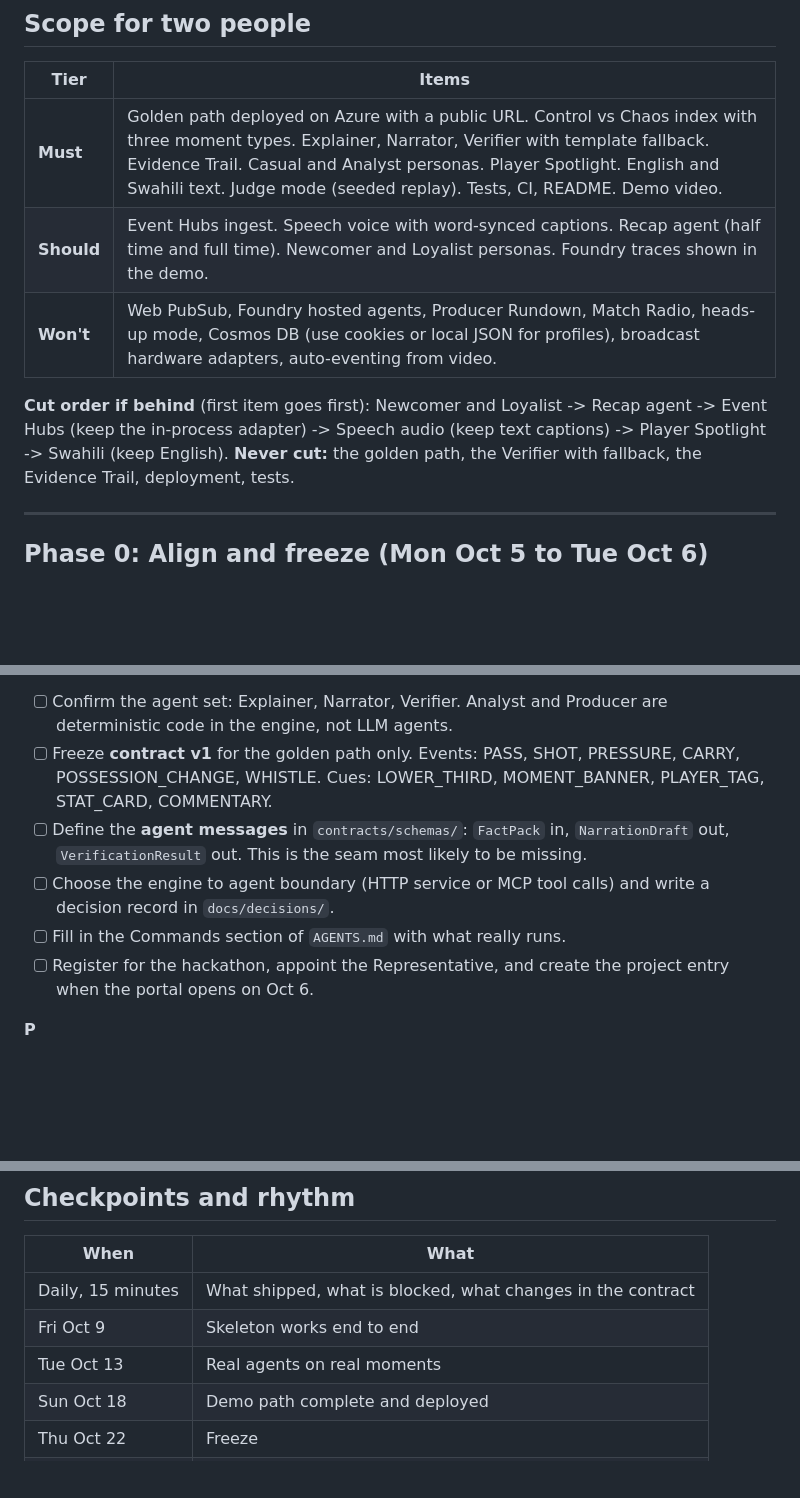
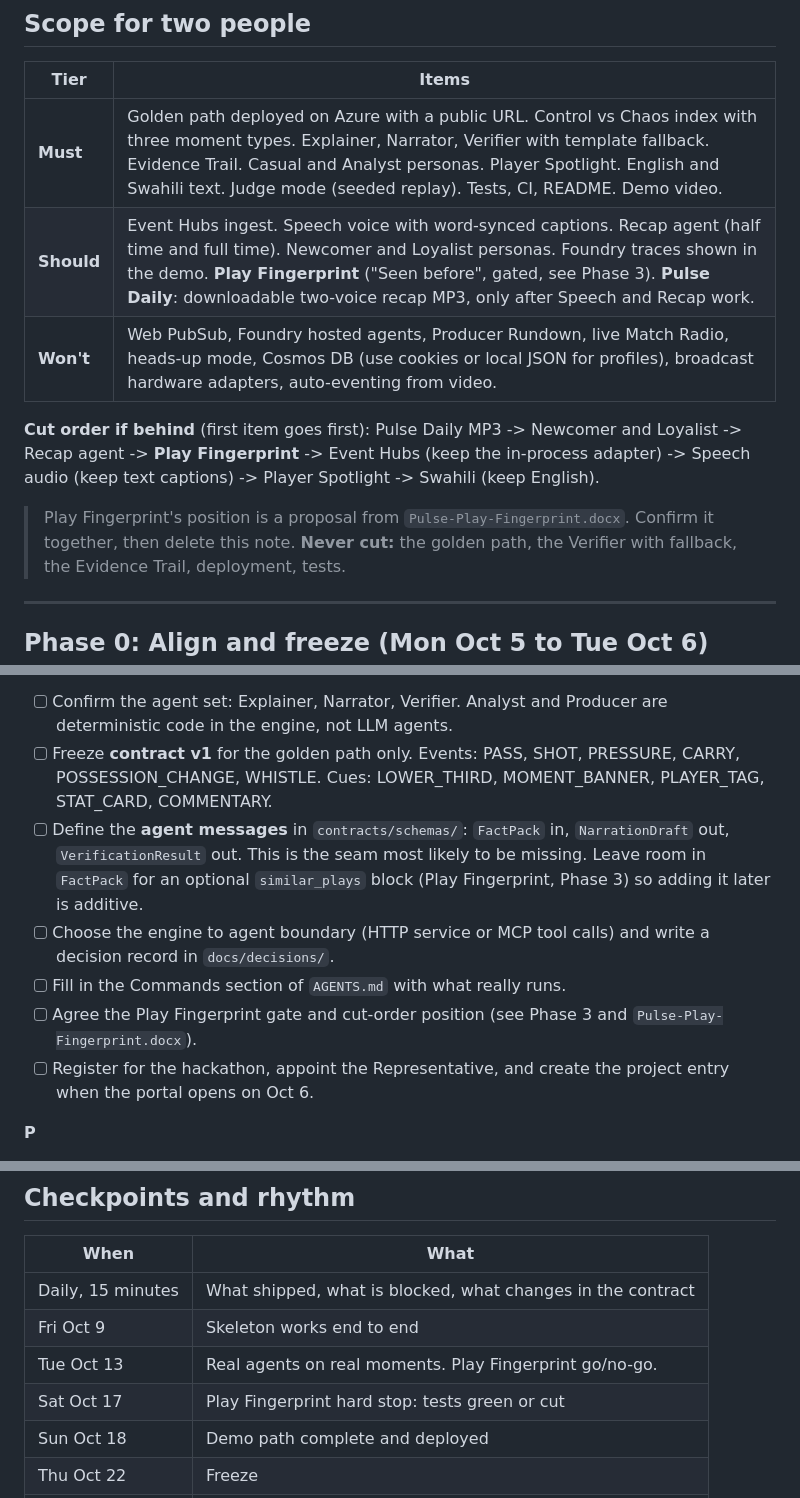
Before and after one commit to alexwafula/pulse, a Markdown page: PHASES.md, 3 parts joined by grey strips. Rendered like a GitHub page; blank space fills up the shorter version.

```diff
--- a/PHASES.md
+++ b/PHASES.md
@@ -33,10 +33,12 @@ Delivery plan for Pulse, for a **team of two**. Read `AGENTS.md` first for rules
 | Tier | Items |
 |---|---|
 | **Must** | Golden path deployed on Azure with a public URL. Control vs Chaos index with three moment types. Explainer, Narrator, Verifier with template fallback. Evidence Trail. Casual and Analyst personas. Player Spotlight. English and Swahili text. Judge mode (seeded replay). Tests, CI, README. Demo video. |
-| **Should** | Event Hubs ingest. Speech voice with word-synced captions. Recap agent (half time and full time). Newcomer and Loyalist personas. Foundry traces shown in the demo. |
-| **Won't** | Web PubSub, Foundry hosted agents, Producer Rundown, Match Radio, heads-up mode, Cosmos DB (use cookies or local JSON for profiles), broadcast hardware adapters, auto-eventing from video. |
+| **Should** | Event Hubs ingest. Speech voice with word-synced captions. Recap agent (half time and full time). Newcomer and Loyalist personas. Foundry traces shown in the demo. **Play Fingerprint** ("Seen before", gated, see Phase 3). **Pulse Daily**: downloadable two-voice recap MP3, only after Speech and Recap work. |
+| **Won't** | Web PubSub, Foundry hosted agents, Producer Rundown, live Match Radio, heads-up mode, Cosmos DB (use cookies or local JSON for profiles), broadcast hardware adapters, auto-eventing from video. |
 
-**Cut order if behind** (first item goes first): Newcomer and Loyalist -> Recap agent -> Event Hubs (keep the in-process adapter) -> Speech audio (keep text captions) -> Player Spotlight -> Swahili (keep English).
+**Cut order if behind** (first item goes first): Pulse Daily MP3 -> Newcomer and Loyalist -> Recap agent -> **Play Fingerprint** -> Event Hubs (keep the in-process adapter) -> Speech audio (keep text captions) -> Player Spotlight -> Swahili (keep English).
+
+> Play Fingerprint's position is a proposal from `Pulse-Play-Fingerprint.docx`. Confirm it together, then delete this note.
 **Never cut:** the golden path, the Verifier with fallback, the Evidence Trail, deployment, tests.
 
 ---
@@ -48,9 +50,10 @@ Goal: both engineers can work independently for three days without colliding.
 **Both**
 - [ ] Confirm the agent set: Explainer, Narrator, Verifier. Analyst and Producer are deterministic code in the engine, not LLM agents.
 - [ ] Freeze **contract v1** for the golden path only. Events: PASS, SHOT, PRESSURE, CARRY, POSSESSION_CHANGE, WHISTLE. Cues: LOWER_THIRD, MOMENT_BANNER, PLAYER_TAG, STAT_CARD, COMMENTARY.
-- [ ] Define the **agent messages** in `contracts/schemas/`: `FactPack` in, `NarrationDraft` out, `VerificationResult` out. This is the seam most likely to be missing.
+- [ ] Define the **agent messages** in `contracts/schemas/`: `FactPack` in, `NarrationDraft` out, `VerificationResult` out. This is the seam most likely to be missing. Leave room in `FactPack` for an optional `similar_plays` block (Play Fingerprint, Phase 3) so adding it later is additive.
 - [ ] Choose the engine to agent boundary (HTTP service or MCP tool calls) and write a decision record in `docs/decisions/`.
 - [ ] Fill in the Commands section of `AGENTS.md` with what really runs.
+- [ ] Agree the Play Fingerprint gate and cut-order position (see Phase 3 and `Pulse-Play-Fingerprint.docx`).
 - [ ] Register for the hackathon, appoint the Representative, and create the project entry when the portal opens on Oct 6.
 
 **P**
@@ -169,7 +196,8 @@ Goal: the demo path is complete and deployed.
 |---|---|
 | Daily, 15 minutes | What shipped, what is blocked, what changes in the contract |
 | Fri Oct 9 | Skeleton works end to end |
-| Tue Oct 13 | Real agents on real moments |
+| Tue Oct 13 | Real agents on real moments. Play Fingerprint go/no-go. |
+| Sat Oct 17 | Play Fingerprint hard stop: tests green or cut |
 | Sun Oct 18 | Demo path complete and deployed |
 | Thu Oct 22 | Freeze |
 | Sun Oct 25 | Submitted |
```
Also changed, not shown: other parts of PHASES.md (+29 -2 lines).
